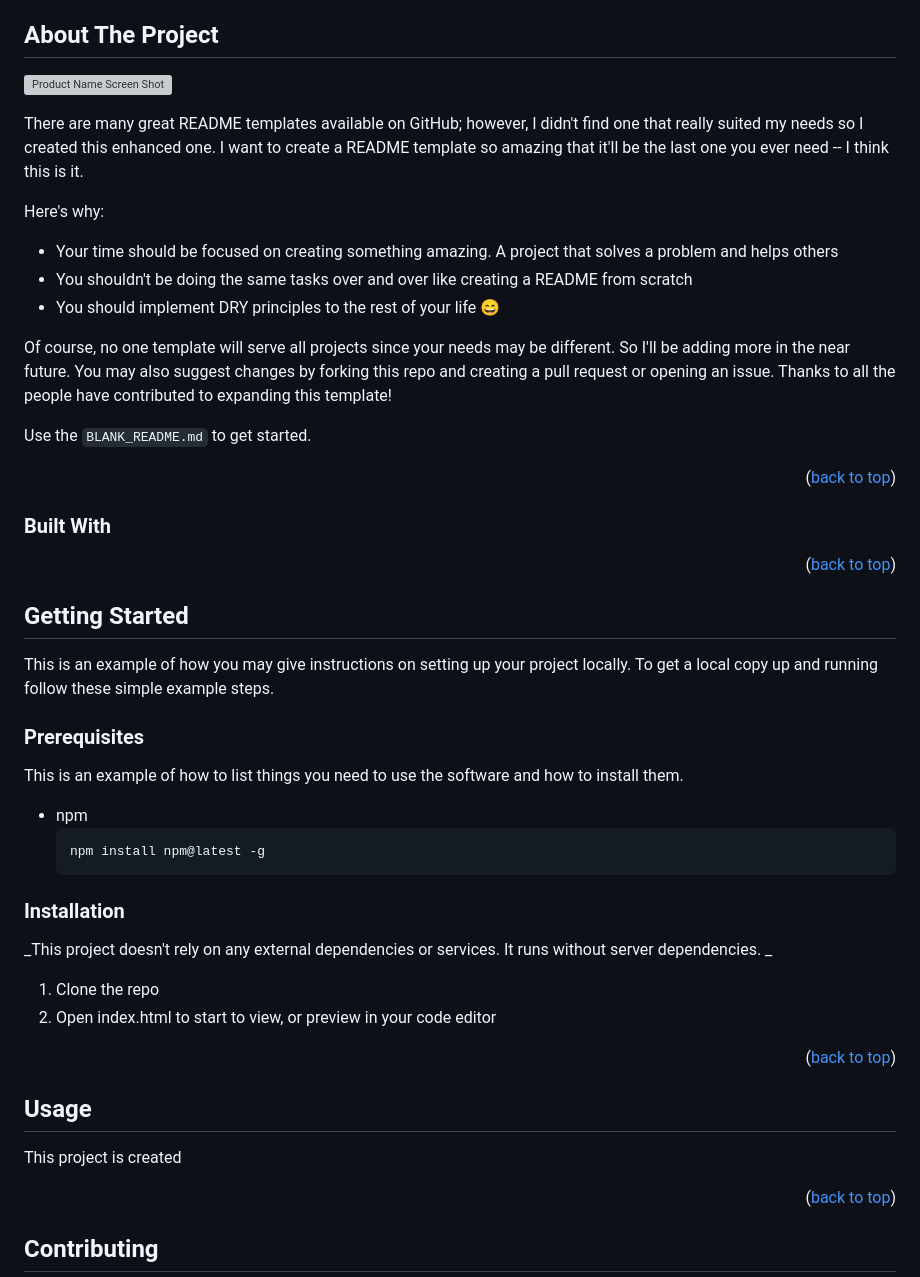
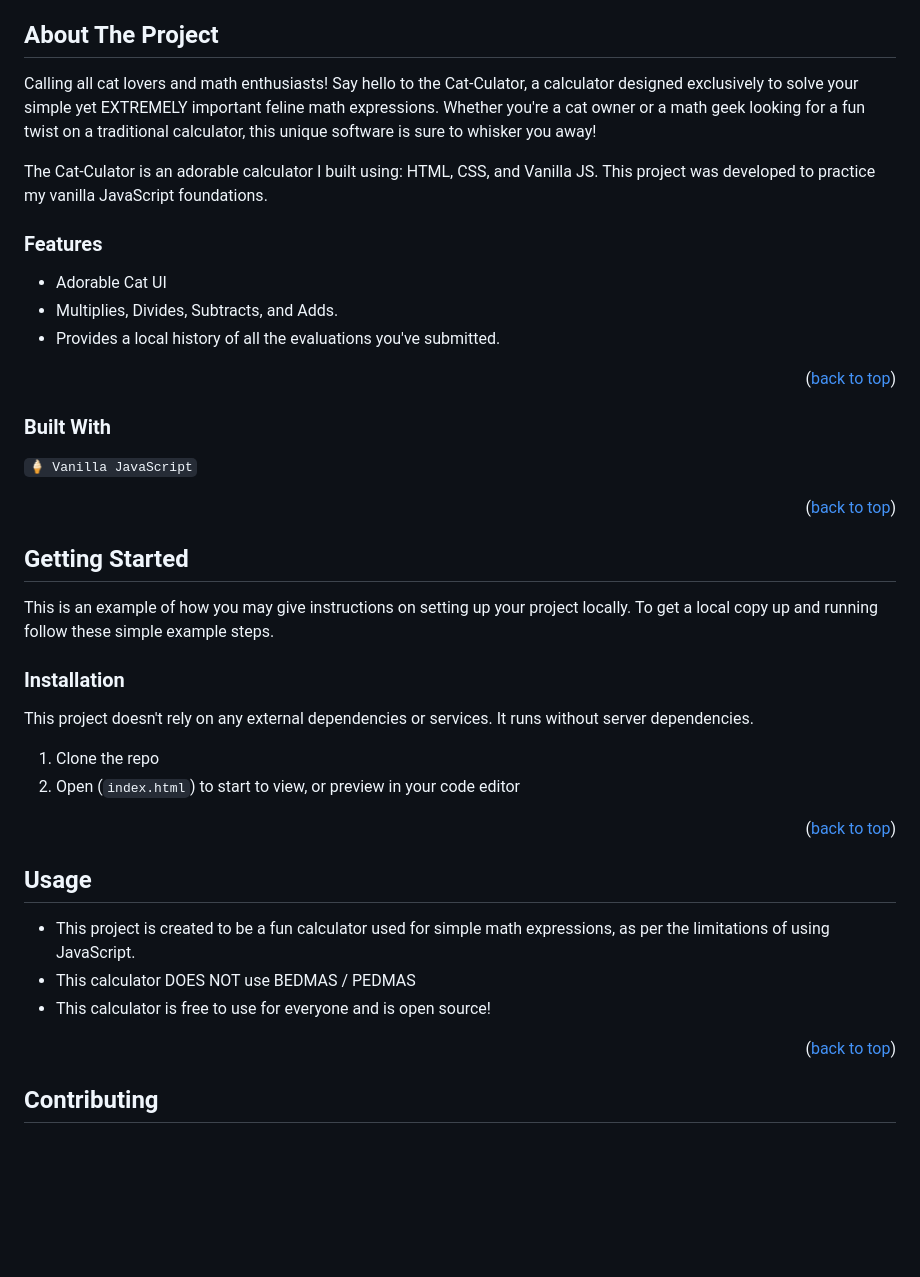
Before and after one commit to gooddaymorgan/javascript-calculator, a Markdown page: README.md, the part around the change. GitHub-like rendering; blank space fills up the shorter version; grey boxes are pictures that could not be loaded.

````diff
--- a/README.md
+++ b/README.md
@@ -35,18 +35,16 @@
 <!-- ABOUT THE PROJECT -->
 ## About The Project
 
-[![Product Name Screen Shot][product-screenshot]](https://example.com)
+Calling all cat lovers and math enthusiasts! Say hello to the Cat-Culator, a calculator designed exclusively to solve your simple yet EXTREMELY important feline math expressions. Whether you're a cat owner or a math geek looking for a fun twist on a traditional calculator, this unique software is sure to whisker you away!
 
-There are many great README templates available on GitHub; however, I didn't find one that really suited my needs so I created this enhanced one. I want to create a README template so amazing that it'll be the last one you ever need -- I think this is it.
+The Cat-Culator is an adorable calculator I built using: HTML, CSS, and Vanilla JS. This project was developed to practice my vanilla JavaScript foundations.
 
-Here's why:
-* Your time should be focused on creating something amazing. A project that solves a problem and helps others
-* You shouldn't be doing the same tasks over and over like creating a README from scratch
-* You should implement DRY principles to the rest of your life :smile:
+### Features
 
-Of course, no one template will serve all projects since your needs may be different. So I'll be adding more in the near future. You may also suggest changes by forking this repo and creating a pull request or opening an issue. Thanks to all the people have contributed to expanding this template!
+- Adorable Cat UI
+- Multiplies, Divides, Subtracts, and Adds.
+- Provides a local history of all the evaluations you've submitted.
 
-Use the `BLANK_README.md` to get started.
 
 <p align="right">(<a href="#readme-top">back to top</a>)</p>
 
@@ -54,6 +52,7 @@ Use the `BLANK_README.md` to get started.
 
 ### Built With
 
+`🍦 Vanilla JavaScript`
 
 
 <p align="right">(<a href="#readme-top">back to top</a>)</p>
@@ -66,27 +65,21 @@ Use the `BLANK_README.md` to get started.
 This is an example of how you may give instructions on setting up your project locally.
 To get a local copy up and running follow these simple example steps.
 
-### Prerequisites
-
-This is an example of how to list things you need to use the software and how to install them.
-* npm
-  ```sh
-  npm install npm@latest -g
-  ```
-
 ### Installation
 
-_This project doesn't rely on any external dependencies or services. It runs without server dependencies. _
+This project doesn't rely on any external dependencies or services. It runs without server dependencies.
 
 1. Clone the repo
-2. Open index.html to start to view, or preview in your code editor
+2. Open (`index.html`) to start to view, or preview in your code editor
 
 <p align="right">(<a href="#readme-top">back to top</a>)</p>
 
 <!-- USAGE EXAMPLES -->
 ## Usage
 
-This project is created
+- This project is created to be a fun calculator used for simple math expressions, as per the limitations of using JavaScript.
+- This calculator DOES NOT use BEDMAS / PEDMAS
+- This calculator is free to use for everyone and is open source!
 
 <p align="right">(<a href="#readme-top">back to top</a>)</p>
 
````
